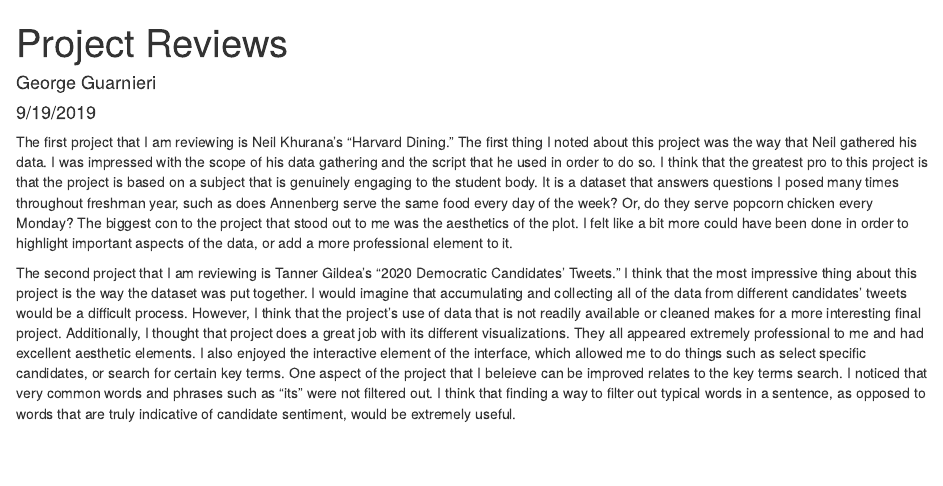
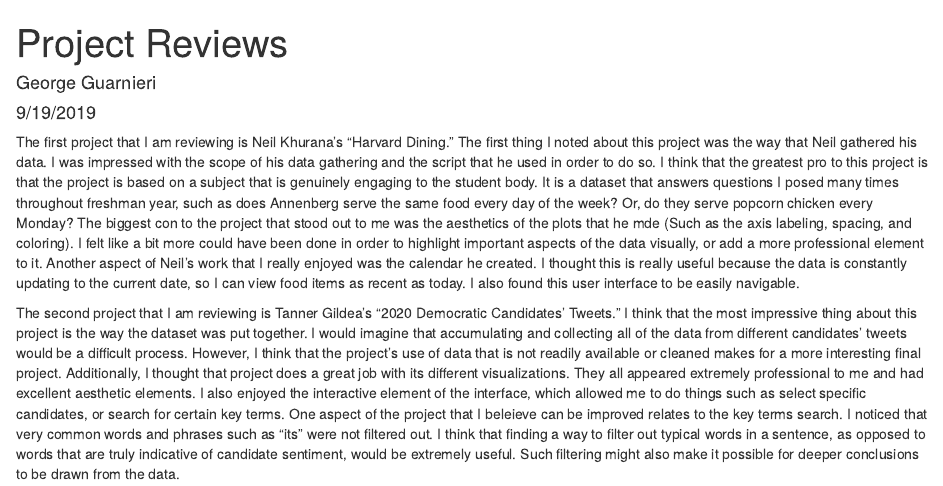
Before and after one commit to romnn13/Gov1005-George-Milestone2, an R Markdown document (Milestone 2.Rmd): the page in a window 1100 px wide, from its top. Rendered offline with R 4.5, knitr and Pandoc, with nearby package versions.

Commit message:
Added detail

````diff
--- a/Milestone 2.Rmd
+++ b/Milestone 2.Rmd
@@ -10,6 +10,6 @@ knitr::opts_chunk$set(echo = FALSE)
 ```
 
 
-The first project that I am reviewing is Neil Khurana's "Harvard Dining." The first thing I noted about this project was the way that Neil gathered his data. I was impressed with the scope of his data gathering and the script that he used in order to do so. I think that the greatest pro to this project is that the project is based on a subject that is genuinely engaging to the student body. It is a dataset that answers questions I posed many times throughout freshman year, such as does Annenberg serve the same food every day of the week? Or, do they serve popcorn chicken every Monday? The biggest con to the project that stood out to me was the aesthetics of the plot. I felt like a bit more could have been done in order to highlight important aspects of the data, or add a more professional element to it.
+The first project that I am reviewing is Neil Khurana's "Harvard Dining." The first thing I noted about this project was the way that Neil gathered his data. I was impressed with the scope of his data gathering and the script that he used in order to do so. I think that the greatest pro to this project is that the project is based on a subject that is genuinely engaging to the student body. It is a dataset that answers questions I posed many times throughout freshman year, such as does Annenberg serve the same food every day of the week? Or, do they serve popcorn chicken every Monday? The biggest con to the project that stood out to me was the aesthetics of the plots that he mde (Such as the axis labeling, spacing, and coloring). I felt like a bit more could have been done in order to highlight important aspects of the data visually, or add a more professional element to it. Another aspect of Neil's work that I really enjoyed was the calendar he created. I thought this is really useful because the data is constantly updating to the current date, so I can view food items as recent as today. I also found this user interface to be easily navigable.
 
-The second project that I am reviewing is Tanner Gildea's "2020 Democratic Candidates' Tweets." I think that the most impressive thing about this project is the way the dataset was put together. I would imagine that accumulating and collecting all of the data from different candidates' tweets would be a difficult process. However, I think that the project's use of data that is not readily available or cleaned makes for a more interesting final project. Additionally, I thought that project does a great job with its different visualizations. They all appeared extremely professional to me and had excellent aesthetic elements. I also enjoyed the interactive element of the interface, which allowed me to do things such as select specific candidates, or search for certain key terms. One aspect of the project that I beleieve can be improved relates to the key terms search. I noticed that very common words and phrases such as "its" were not filtered out. I think that finding a way to filter out typical words in a sentence, as opposed to words that are truly indicative of candidate sentiment, would be extremely useful.
+The second project that I am reviewing is Tanner Gildea's "2020 Democratic Candidates' Tweets." I think that the most impressive thing about this project is the way the dataset was put together. I would imagine that accumulating and collecting all of the data from different candidates' tweets would be a difficult process. However, I think that the project's use of data that is not readily available or cleaned makes for a more interesting final project. Additionally, I thought that project does a great job with its different visualizations. They all appeared extremely professional to me and had excellent aesthetic elements. I also enjoyed the interactive element of the interface, which allowed me to do things such as select specific candidates, or search for certain key terms. One aspect of the project that I beleieve can be improved relates to the key terms search. I noticed that very common words and phrases such as "its" were not filtered out. I think that finding a way to filter out typical words in a sentence, as opposed to words that are truly indicative of candidate sentiment, would be extremely useful. Such filtering might also make it possible for deeper conclusions to be drawn from the data.
````
Also changed, not shown: Milestone-2.html.
